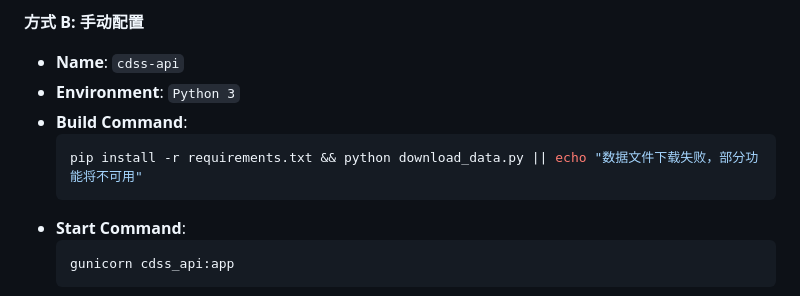
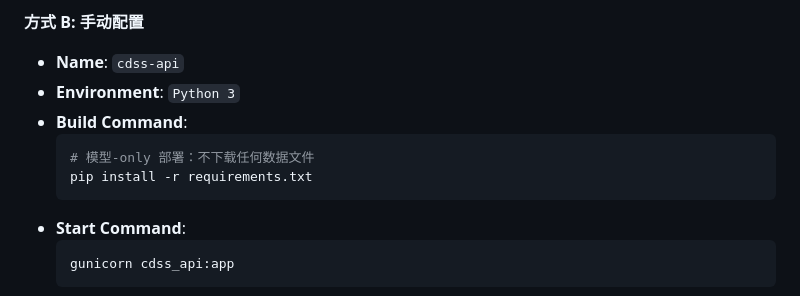
Before and after one commit to Yuranz6/Clinical-Drug-Diagnosis-System, a Markdown page: QUICK_DEPLOY.md, the part around the change. Drawn GitHub-style.

````diff
--- a/QUICK_DEPLOY.md
+++ b/QUICK_DEPLOY.md
@@ -20,7 +20,8 @@
 - **Environment**: `Python 3`
 - **Build Command**:
   ```bash
-  pip install -r requirements.txt && python download_data.py || echo "数据文件下载失败，部分功能将不可用"
+  # 模型-only 部署：不下载任何数据文件
+  pip install -r requirements.txt
   ```
 - **Start Command**:
   ```bash
````
Also changed, not shown: DEPLOYMENT_GUIDE.md (+7 -11 lines), DEPLOY_CHECKLIST.md (+2 -5 lines).
